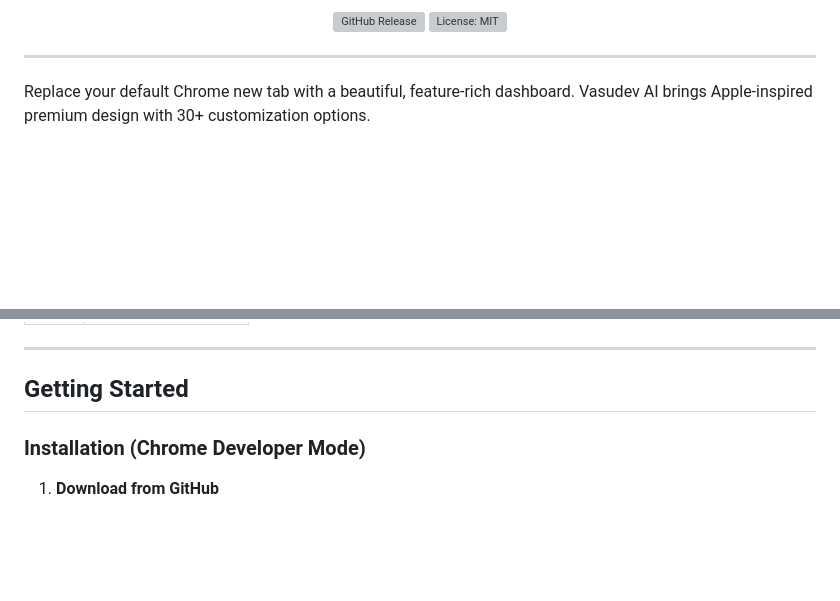
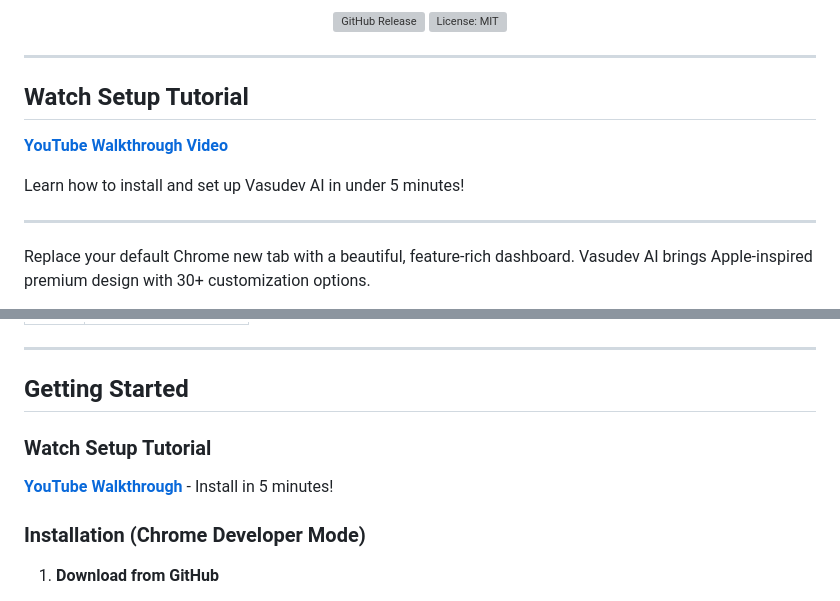
Before and after one commit to sg-surya/custom-tabye, a Markdown page: README.md, 2 parts joined by grey strips. Drawn GitHub-style; blank space fills up the shorter version; grey boxes are pictures that could not be loaded.

Commit message:
readme update with tht evideo walkthrough

```diff
--- a/README.md
+++ b/README.md
@@ -12,6 +12,14 @@
     <img src="https://img.shields.io/github/license/sg-surya/custom-tabye?style=flat" alt="License: MIT">
   </a>
 </p>
+
+---
+
+## Watch Setup Tutorial
+
+**[YouTube Walkthrough Video](https://www.youtube.com/watch?v=vAh8_tO90no)**
+
+Learn how to install and set up Vasudev AI in under 5 minutes!
 
 ---
 
@@ -65,6 +73,9 @@ Replace your default Chrome new tab with a beautiful, feature-rich dashboard. Va
 ---
 
 ## Getting Started
+
+### Watch Setup Tutorial
+**[YouTube Walkthrough](https://www.youtube.com/watch?v=vAh8_tO90no)** - Install in 5 minutes!
 
 ### Installation (Chrome Developer Mode)
 
```
